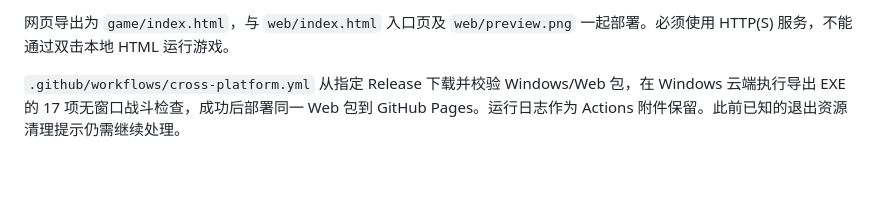
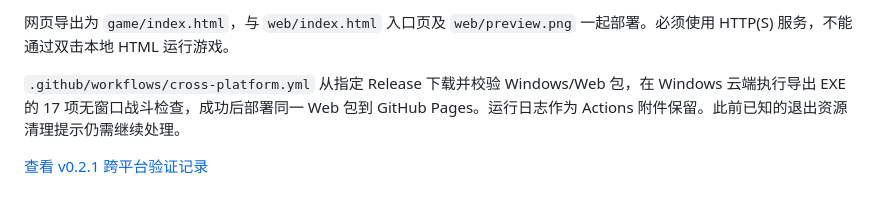
Before and after one commit to AIWHOS/paper-ember-duel, a Markdown page: README.md, the part around the change. Drawn GitHub-style; blank space fills up the shorter version.

```diff
--- a/README.md
+++ b/README.md
@@ -84,3 +84,5 @@ Godot 与第三方依赖、字体许可随 `assets/` 提供。项目代码与自
 网页导出为 `game/index.html`，与 `web/index.html` 入口页及 `web/preview.png` 一起部署。必须使用 HTTP(S) 服务，不能通过双击本地 HTML 运行游戏。
 
 `.github/workflows/cross-platform.yml` 从指定 Release 下载并校验 Windows/Web 包，在 Windows 云端执行导出 EXE 的 17 项无窗口战斗检查，成功后部署同一 Web 包到 GitHub Pages。运行日志作为 Actions 附件保留。此前已知的退出资源清理提示仍需继续处理。
+
+[查看 v0.2.1 跨平台验证记录](docs/纸烬决斗_跨平台验证_20260911.md)
```
Also changed, not shown: docs/纸烬决斗_跨平台验证_20260911.md (added, +25 -0 lines).
